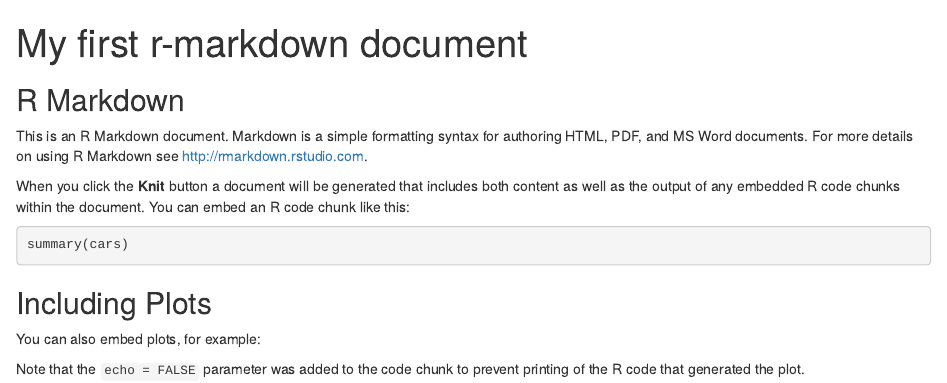
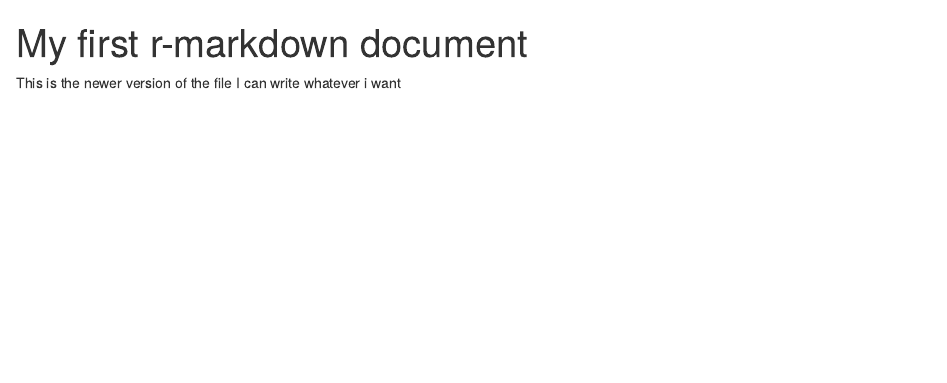
Before and after one commit to hrushrus/hello-world, an R Markdown document (rmdTEST.Rmd): the page in a window 1100 px wide, from its top. Rendered offline with R 4.5, knitr and Pandoc, with nearby package versions; the code chunks are not run, so their results and figures are left out.

Commit message:
simple file

````diff
--- a/rmdTEST.Rmd
+++ b/rmdTEST.Rmd
@@ -1,28 +1,10 @@
 ---
 title: "My first r-markdown document"
-output: html_document
+output:
+  html_document: default
+  pdf_document:
+    keep_tex: yes
 ---
 
-```{r setup, include=FALSE}
-knitr::opts_chunk$set(echo = TRUE)
-```
-
-## R Markdown
-
-This is an R Markdown document. Markdown is a simple formatting syntax for authoring HTML, PDF, and MS Word documents. For more details on using R Markdown see <http://rmarkdown.rstudio.com>.
-
-When you click the **Knit** button a document will be generated that includes both content as well as the output of any embedded R code chunks within the document. You can embed an R code chunk like this:
-
-```{r cars}
-summary(cars)
-```
-
-## Including Plots
-
-You can also embed plots, for example:
-
-```{r pressure, echo=FALSE}
-plot(pressure)
-```
-
-Note that the `echo = FALSE` parameter was added to the code chunk to prevent printing of the R code that generated the plot.
+This is the newer version of the file
+I can write whatever i want
````
